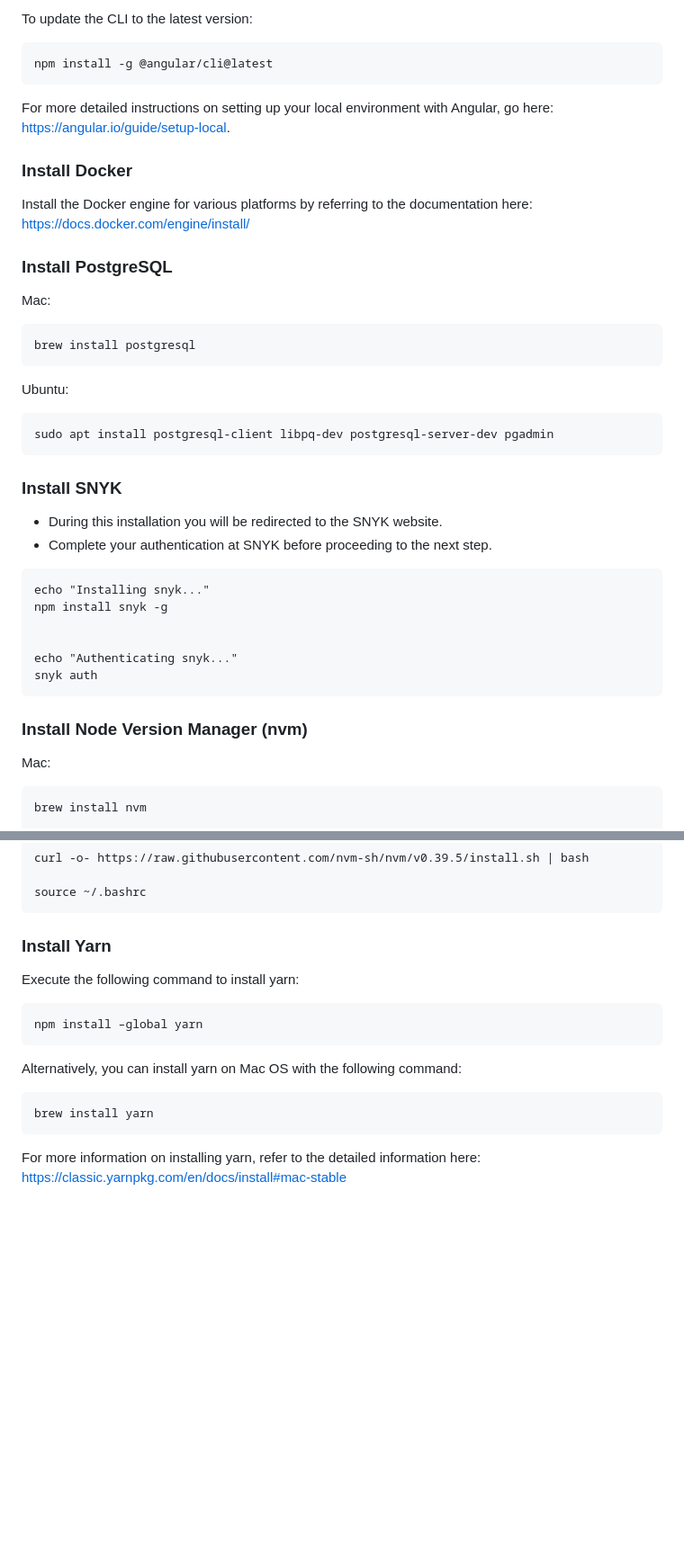
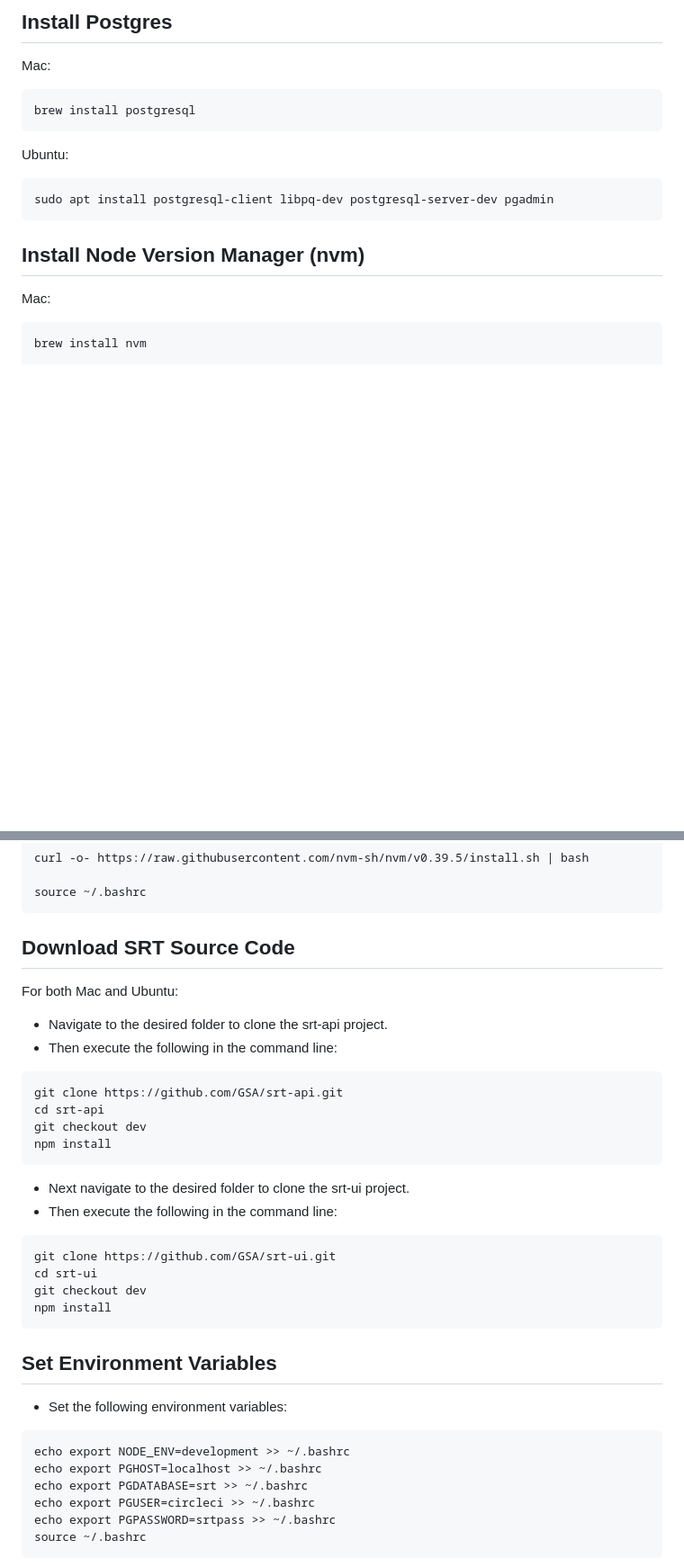
Before and after one commit to GSA/srt-api, a Markdown page: documentation/ManualSetupGuide.md, 2 parts joined by grey strips. Shown at 90% size. Drawn GitHub-style; blank space fills up the shorter version.

````diff
--- a/documentation/ManualSetupGuide.md
+++ b/documentation/ManualSetupGuide.md
@@ -55,12 +18,5 @@ npm install -g @angular/cli
 
-To update the CLI to the latest version:
-```
-npm install -g @angular/cli@latest
-```
-For more detailed instructions on setting up your local environment with Angular, go here: <https://angular.io/guide/setup-local>.
-### Install Docker
-Install the Docker engine for various platforms by referring to the documentation here: <https://docs.docker.com/engine/install/>
-### Install PostgreSQL
+## Install Postgres
 Mac:
 ```
 brew install postgresql
@@ -70,18 +26,8 @@ Ubuntu:
 ```
 sudo apt install postgresql-client libpq-dev postgresql-server-dev pgadmin
 ```
-### Install SNYK
-* During this installation you will be redirected to the SNYK website.
-* Complete your authentication at SNYK before proceeding to the next step.
-```
-echo "Installing snyk..."
-npm install snyk -g
 
-
-echo "Authenticating snyk..."
-snyk auth
-```
-### Install Node Version Manager (nvm)
+## Install Node Version Manager (nvm)
 Mac:
 ```
 brew install nvm
@@ -100,14 +46,32 @@ curl -o- https://raw.githubusercontent.com/nvm-sh/nvm/v0.39.5/install.sh | bash
 
 source ~/.bashrc
 ```
-### Install Yarn
-Execute the following command to install yarn:
+## Download SRT Source Code
+For both Mac and Ubuntu:
+* Navigate to the desired folder to clone the srt-api project.
+* Then execute the following in the command line:
 ```
-npm install –global yarn
+git clone https://github.com/GSA/srt-api.git
+cd srt-api
+git checkout dev
+npm install
 ```
-Alternatively, you can install yarn on Mac OS with the following command:
+* Next navigate to the desired folder to clone the srt-ui project.
+* Then execute the following in the command line:
 ```
-brew install yarn
+git clone https://github.com/GSA/srt-ui.git
+cd srt-ui
+git checkout dev
+npm install
 ```
-For more information on installing yarn, refer to the detailed information here: <https://classic.yarnpkg.com/en/docs/install#mac-stable>
+## Set Environment Variables
+* Set the following environment variables:
+```
+echo export NODE_ENV=development >> ~/.bashrc
+echo export PGHOST=localhost >> ~/.bashrc
+echo export PGDATABASE=srt >> ~/.bashrc
+echo export PGUSER=circleci >> ~/.bashrc
+echo export PGPASSWORD=srtpass >> ~/.bashrc
+source ~/.bashrc
+```
 
````
Also changed, not shown: other parts of documentation/ManualSetupGuide.md (+69 -48 lines).
